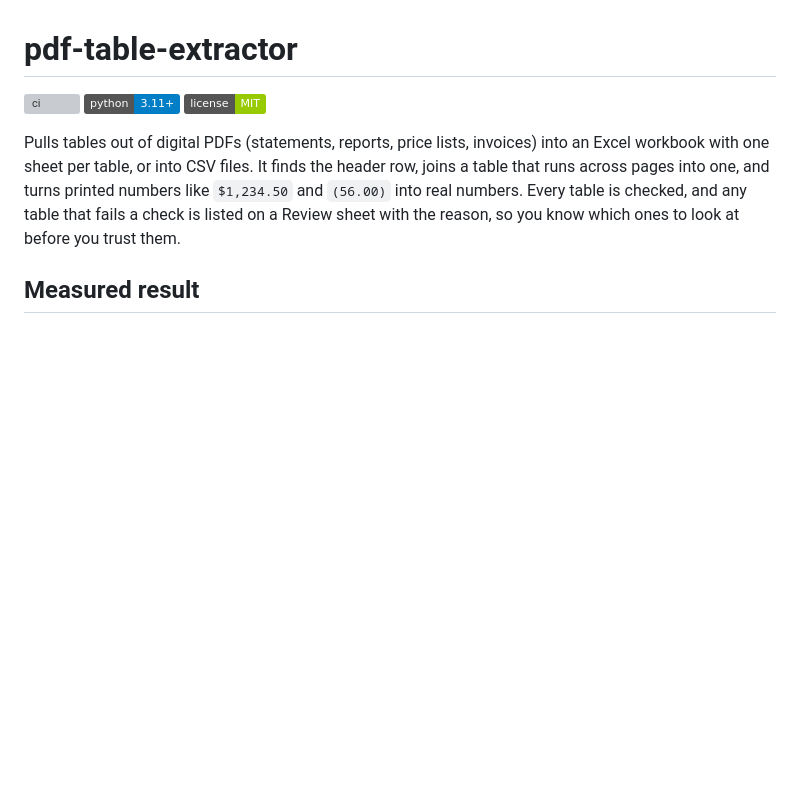
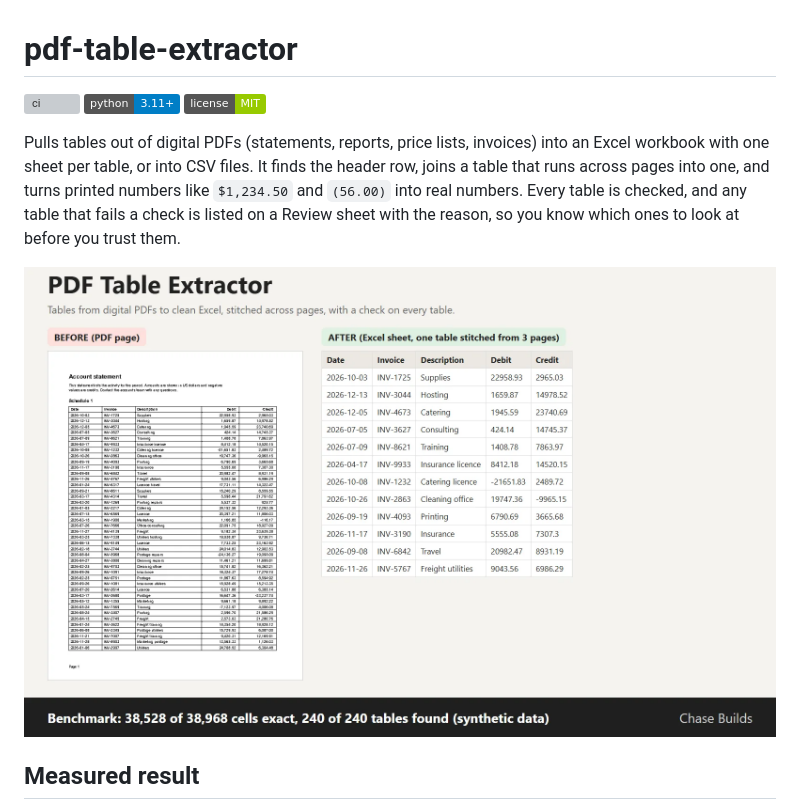
Before and after one commit to chasebuilds/pdf-table-extractor, a Markdown page: README.md, the part around the change. Drawn GitHub-style; pictures changed too: docs/preview.png (added); badges without logos; blank space fills up the shorter version; grey boxes are pictures that could not be loaded.

Commit message:
Add a preview image to the README
Co-Authored-By: Claude Opus 5.5 <noreply@anthropic.com>

```diff
--- a/README.md
+++ b/README.md
@@ -3,6 +3,8 @@
 [![ci](https://github.com/chasebuilds/pdf-table-extractor/actions/workflows/ci.yml/badge.svg)](https://github.com/chasebuilds/pdf-table-extractor/actions/workflows/ci.yml) ![Python 3.11+](https://img.shields.io/badge/python-3.11%2B-blue) [![MIT license](https://img.shields.io/badge/license-MIT-green)](LICENSE)
 
 Pulls tables out of digital PDFs (statements, reports, price lists, invoices) into an Excel workbook with one sheet per table, or into CSV files. It finds the header row, joins a table that runs across pages into one, and turns printed numbers like `$1,234.50` and `(56.00)` into real numbers. Every table is checked, and any table that fails a check is listed on a Review sheet with the reason, so you know which ones to look at before you trust them.
+
+![A PDF statement page on the left and the stitched Excel table on the right](docs/preview.png)
 
 ## Measured result
 
```
